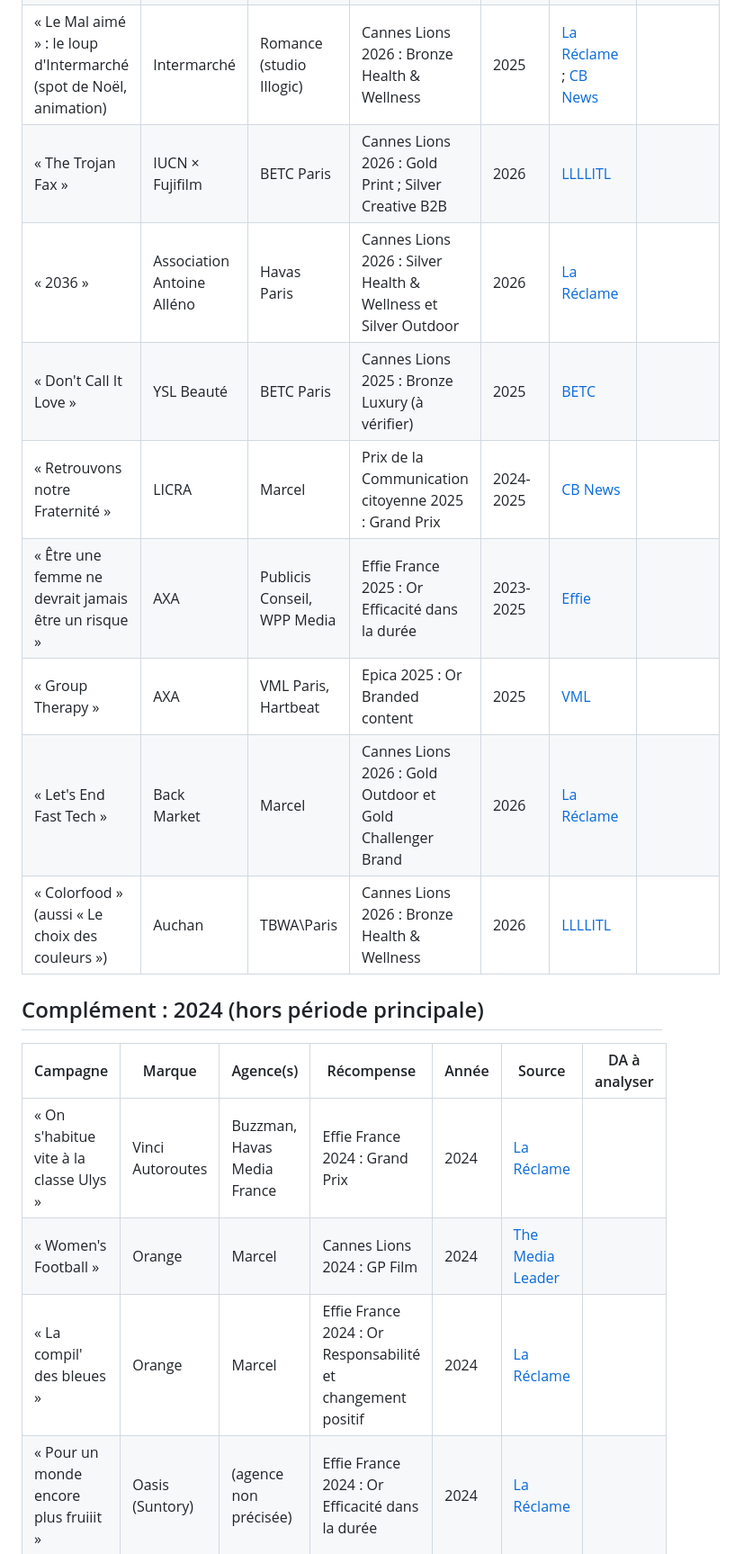
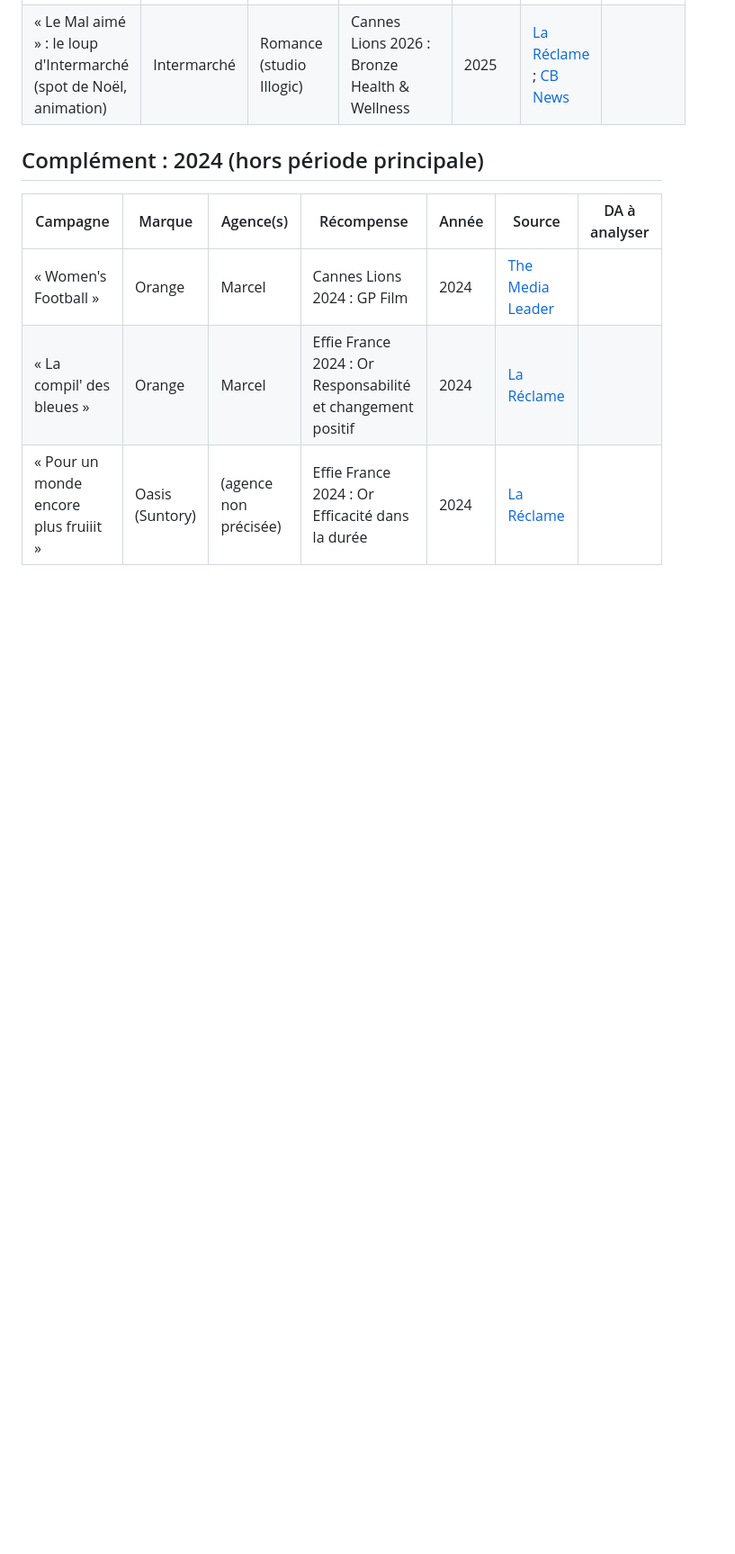
Before and after one commit to evanrps63/agence, a Markdown page: docs/references-campagnes.md, the part around one of its changes. Shown at 90% size. GitHub-like rendering; blank space fills up the shorter version.

```diff
--- a/docs/references-campagnes.md
+++ b/docs/references-campagnes.md
@@ -21,18 +12,9 @@ Légende des récompenses : GP = Grand Prix, Or / Argent / Bronze = prix du fest
 | « Le Mal aimé » : le loup d'Intermarché (spot de Noël, animation) | Intermarché | Romance (studio Illogic) | Cannes Lions 2026 : Bronze Health & Wellness | 2025 | [La Réclame](https://lareclame.fr/romance) ; [CB News](https://www.cbnews.fr/node/97450) | |
-| « The Trojan Fax » | IUCN × Fujifilm | BETC Paris | Cannes Lions 2026 : Gold Print ; Silver Creative B2B | 2026 | [LLLLITL](https://www.llllitl.fr/2026/06/cannes-lions-2026-palmares-france/) | |
-| « 2036 » | Association Antoine Alléno | Havas Paris | Cannes Lions 2026 : Silver Health & Wellness et Silver Outdoor | 2026 | [La Réclame](https://lareclame.fr/cannes-lions-2026-palmares-agences-francaises-337100) | |
-| « Don't Call It Love » | YSL Beauté | BETC Paris | Cannes Lions 2025 : Bronze Luxury (à vérifier) | 2025 | [BETC](https://betc.com/en/lifestyle/dont-call-it-love-ysl-beauty-en) | |
-| « Retrouvons notre Fraternité » | LICRA | Marcel | Prix de la Communication citoyenne 2025 : Grand Prix | 2024-2025 | [CB News](https://www.cbnews.fr/conseil/grand-prix-communication-citoyenne-2025-licra-marcel-recompensees-retrouvons-notre) | |
-| « Être une femme ne devrait jamais être un risque » | AXA | Publicis Conseil, WPP Media | Effie France 2025 : Or Efficacité dans la durée | 2023-2025 | [Effie](https://www.effie.fr/prix/etre-une-femme-ne-devrait-jamais-etre-un-risque-proteger-ce-qui-compte-comment-axa-a-conquis-le-coeur-des-francais/) | |
-| « Group Therapy » | AXA | VML Paris, Hartbeat | Epica 2025 : Or Branded content | 2025 | [VML](https://www.vml.com/news/epica-awards-2025) | |
-| « Let's End Fast Tech » | Back Market | Marcel | Cannes Lions 2026 : Gold Outdoor et Gold Challenger Brand | 2026 | [La Réclame](https://lareclame.fr/cannes-lions-2026-palmares-agences-francaises-337100) | |
-| « Colorfood » (aussi « Le choix des couleurs ») | Auchan | TBWA\Paris | Cannes Lions 2026 : Bronze Health & Wellness | 2026 | [LLLLITL](https://www.llllitl.fr/2026/06/cannes-lions-2026-palmares-france/) | |
 
 ## Complément : 2024 (hors période principale)
 
 | Campagne | Marque | Agence(s) | Récompense | Année | Source | DA à analyser |
 |---|---|---|---|---|---|---|
-| « On s'habitue vite à la classe Ulys » | Vinci Autoroutes | Buzzman, Havas Media France | Effie France 2024 : Grand Prix | 2024 | [La Réclame](https://lareclame.fr/effie-awards-france-2024-union-des-marques-buzzman-ulys-resultats-306896) | |
 | « Women's Football » | Orange | Marcel | Cannes Lions 2024 : GP Film | 2024 | [The Media Leader](https://fr.themedialeader.com/?p=87614) | |
 | « La compil' des bleues » | Orange | Marcel | Effie France 2024 : Or Responsabilité et changement positif | 2024 | [La Réclame](https://lareclame.fr/effie-awards-france-2024-union-des-marques-buzzman-ulys-resultats-306896) | |
 | « Pour un monde encore plus fruiiit » | Oasis (Suntory) | (agence non précisée) | Effie France 2024 : Or Efficacité dans la durée | 2024 | [La Réclame](https://lareclame.fr/effie-awards-france-2024-union-des-marques-buzzman-ulys-resultats-306896) | |
```
Also changed, not shown: other parts of docs/references-campagnes.md (+0 -22 lines).
